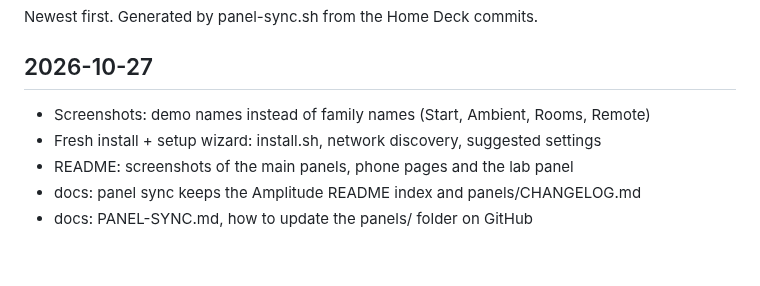
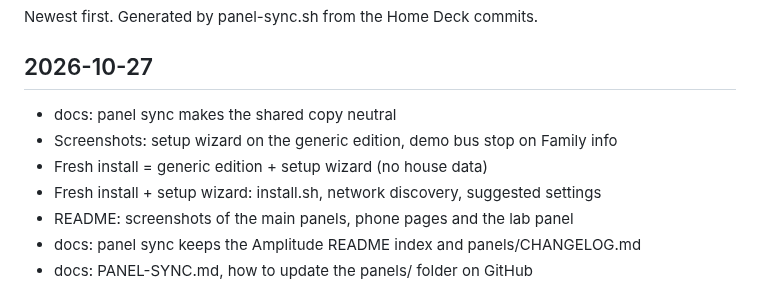
Before and after one commit to johanhoel/Amplitude, a Markdown page: panels/CHANGELOG.md, the part around the change. GitHub-like rendering; blank space fills up the shorter version.

```diff
--- a/panels/CHANGELOG.md
+++ b/panels/CHANGELOG.md
@@ -4,7 +4,9 @@ Newest first. Generated by panel-sync.sh from the Home Deck commits.
 
 ## 2026-10-27
 
-- Screenshots: demo names instead of family names (Start, Ambient, Rooms, Remote)
+- docs: panel sync makes the shared copy neutral
+- Screenshots: setup wizard on the generic edition, demo bus stop on Family info
+- Fresh install = generic edition + setup wizard (no house data)
 - Fresh install + setup wizard: install.sh, network discovery, suggested settings
 - README: screenshots of the main panels, phone pages and the lab panel
 - docs: panel sync keeps the Amplitude README index and panels/CHANGELOG.md
```
Also changed, not shown: panels/README.md (+13 -13 lines), panels/docs/PANEL-SYNC.md (+4 -1 lines), panels/docs/screenshots/onboard-home.jpg (added), panels/docs/screenshots/onboard-network.jpg (added), panels/docs/screenshots/onboard-people.jpg (added), 3 other files.
